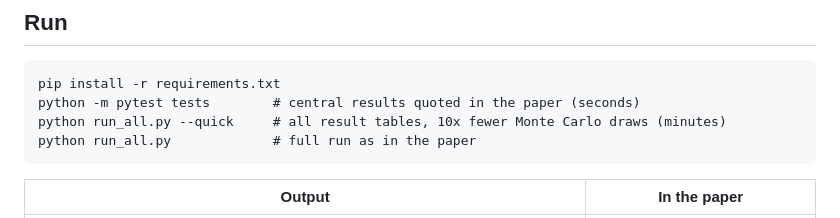
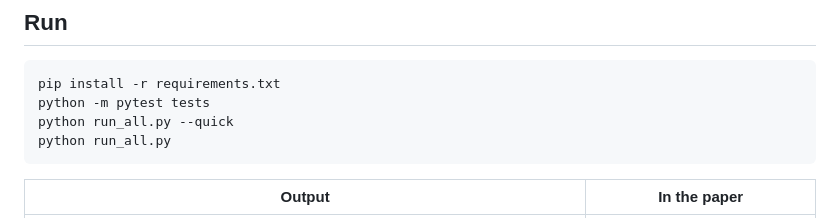
Before and after one commit to Hergelicious/sludge-routes, a Markdown page: README.md, the part around the change. Rendered like a GitHub page.

````diff
--- a/README.md
+++ b/README.md
@@ -51,9 +51,9 @@ GitHub Pages or open it locally; it needs no server.
 
 ```
 pip install -r requirements.txt
-python -m pytest tests        # central results quoted in the paper (seconds)
-python run_all.py --quick     # all result tables, 10x fewer Monte Carlo draws (minutes)
-python run_all.py             # full run as in the paper
+python -m pytest tests
+python run_all.py --quick
+python run_all.py
 ```
 
 
````
